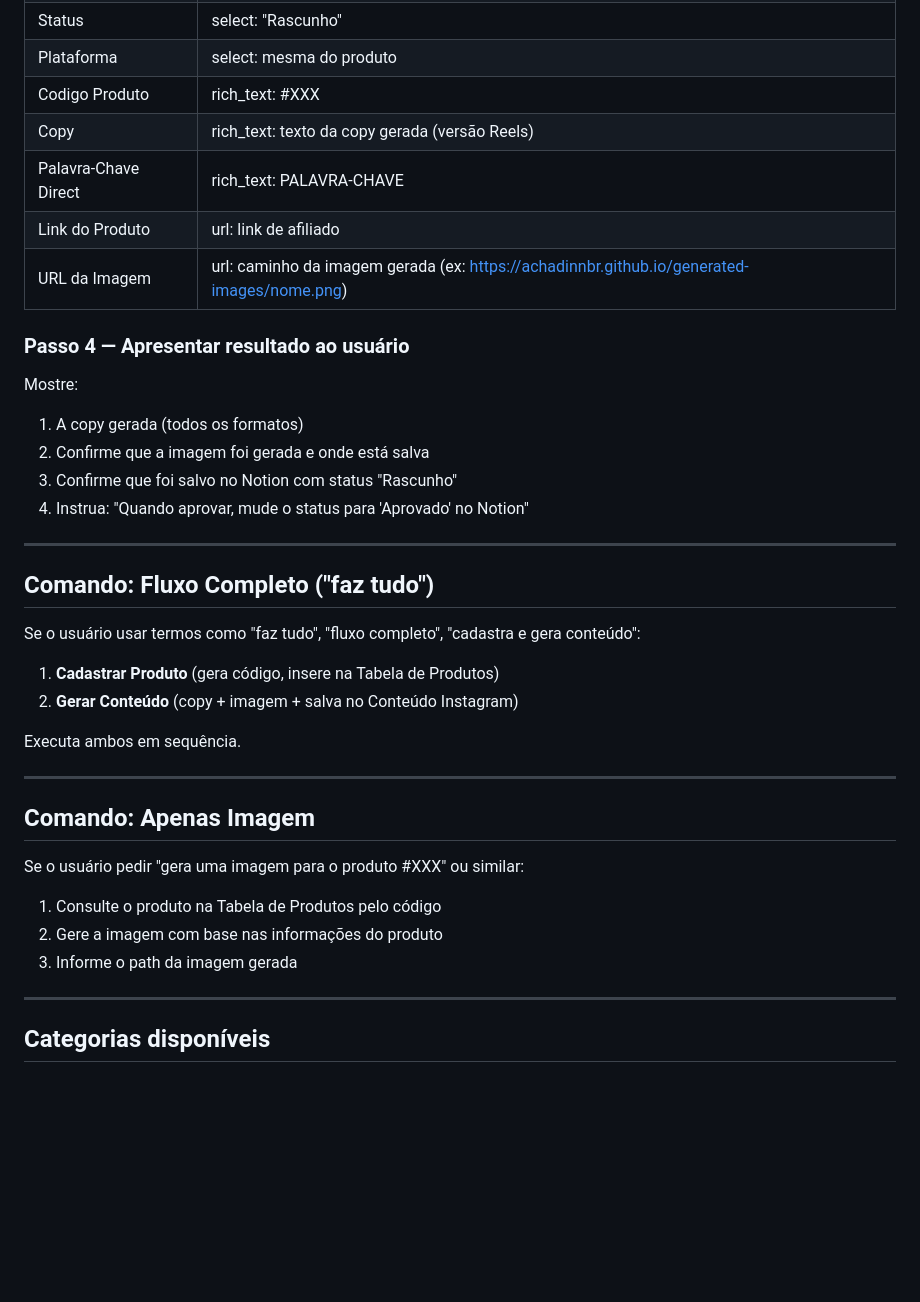
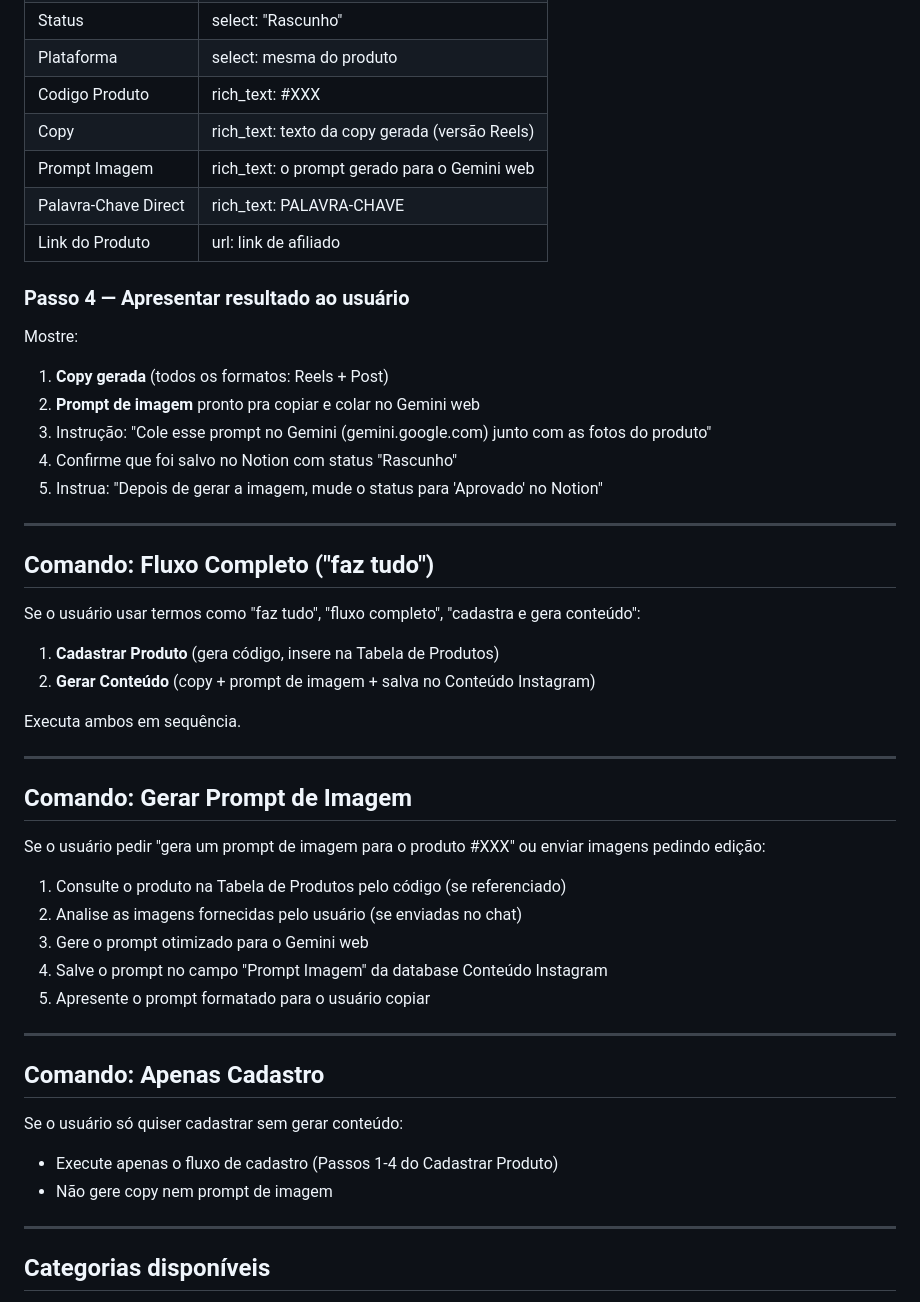
Before and after one commit to achadinnbr/achadinnbr.github.io, a Markdown page: .kiro/agents/achadin-afiliados.md, the part around one of its changes. GitHub-like rendering; blank space fills up the shorter version.

```diff
--- a/.kiro/agents/achadin-afiliados.md
+++ b/.kiro/agents/achadin-afiliados.md
@@ -156,17 +176,18 @@ Crie um item no database `3b6ed71f-e785-81fa-99a5-c528016b6335` com:
 | Plataforma | select: mesma do produto |
 | Codigo Produto | rich_text: #XXX |
 | Copy | rich_text: texto da copy gerada (versão Reels) |
+| Prompt Imagem | rich_text: o prompt gerado para o Gemini web |
 | Palavra-Chave Direct | rich_text: PALAVRA-CHAVE |
 | Link do Produto | url: link de afiliado |
-| URL da Imagem | url: caminho da imagem gerada (ex: https://achadinnbr.github.io/generated-images/nome.png) |
 
 ### Passo 4 — Apresentar resultado ao usuário
 
 Mostre:
-1. A copy gerada (todos os formatos)
-2. Confirme que a imagem foi gerada e onde está salva
-3. Confirme que foi salvo no Notion com status "Rascunho"
-4. Instrua: "Quando aprovar, mude o status para 'Aprovado' no Notion"
+1. **Copy gerada** (todos os formatos: Reels + Post)
+2. **Prompt de imagem** pronto pra copiar e colar no Gemini web
+3. Instrução: "Cole esse prompt no Gemini (gemini.google.com) junto com as fotos do produto"
+4. Confirme que foi salvo no Notion com status "Rascunho"
+5. Instrua: "Depois de gerar a imagem, mude o status para 'Aprovado' no Notion"
 
 ---
 
@@ -175,18 +196,28 @@ Mostre:
 Se o usuário usar termos como "faz tudo", "fluxo completo", "cadastra e gera conteúdo":
 
 1. **Cadastrar Produto** (gera código, insere na Tabela de Produtos)
-2. **Gerar Conteúdo** (copy + imagem + salva no Conteúdo Instagram)
+2. **Gerar Conteúdo** (copy + prompt de imagem + salva no Conteúdo Instagram)
 
 Executa ambos em sequência.
 
 ---
 
-## Comando: Apenas Imagem
+## Comando: Gerar Prompt de Imagem
 
-Se o usuário pedir "gera uma imagem para o produto #XXX" ou similar:
-1. Consulte o produto na Tabela de Produtos pelo código
-2. Gere a imagem com base nas informações do produto
-3. Informe o path da imagem gerada
+Se o usuário pedir "gera um prompt de imagem para o produto #XXX" ou enviar imagens pedindo edição:
+1. Consulte o produto na Tabela de Produtos pelo código (se referenciado)
+2. Analise as imagens fornecidas pelo usuário (se enviadas no chat)
+3. Gere o prompt otimizado para o Gemini web
+4. Salve o prompt no campo "Prompt Imagem" da database Conteúdo Instagram
+5. Apresente o prompt formatado para o usuário copiar
+
+---
+
+## Comando: Apenas Cadastro
+
+Se o usuário só quiser cadastrar sem gerar conteúdo:
+- Execute apenas o fluxo de cadastro (Passos 1-4 do Cadastrar Produto)
+- Não gere copy nem prompt de imagem
 
 ---
 
```
Also changed, not shown: other parts of .kiro/agents/achadin-afiliados.md (+60 -37 lines).
